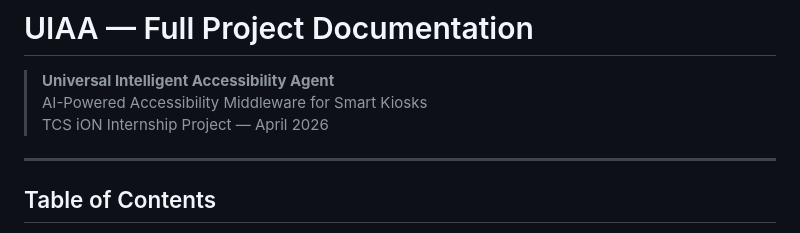
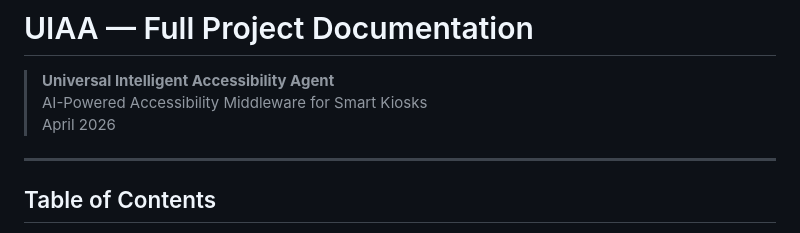
Before and after one commit to Vishnuhari22/AI-ACCESS, a Markdown page: docs/PROJECT_DOCUMENTATION.md, the part around the change. Rendered like a GitHub page.

```diff
--- a/docs/PROJECT_DOCUMENTATION.md
+++ b/docs/PROJECT_DOCUMENTATION.md
@@ -2,7 +2,7 @@
 
 > **Universal Intelligent Accessibility Agent**
 > AI-Powered Accessibility Middleware for Smart Kiosks
-> TCS iON Internship Project — April 2026
+> April 2026
 
 ---
 
```
Also changed, not shown: README.md (+22 -22 lines).
